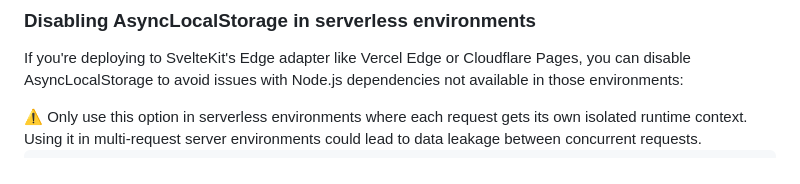
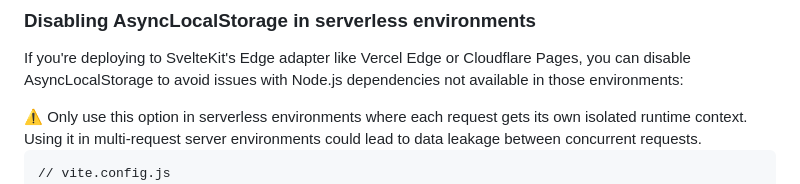
Before and after one commit to opral/inlang-paraglide-js, a Markdown page: examples/sveltekit/README.md, the part around the change. Drawn GitHub-style.

Commit message:
docs(paraglideJs/sveltekit): declare the file

````diff
--- a/examples/sveltekit/README.md
+++ b/examples/sveltekit/README.md
@@ -132,6 +132,7 @@ If you're deploying to SvelteKit's Edge adapter like Vercel Edge or Cloudflare P
 </doc-callout>
 
 ```diff
+// vite.config.js
 export default defineConfig({
 	plugins: [
 		sveltekit(),
````
